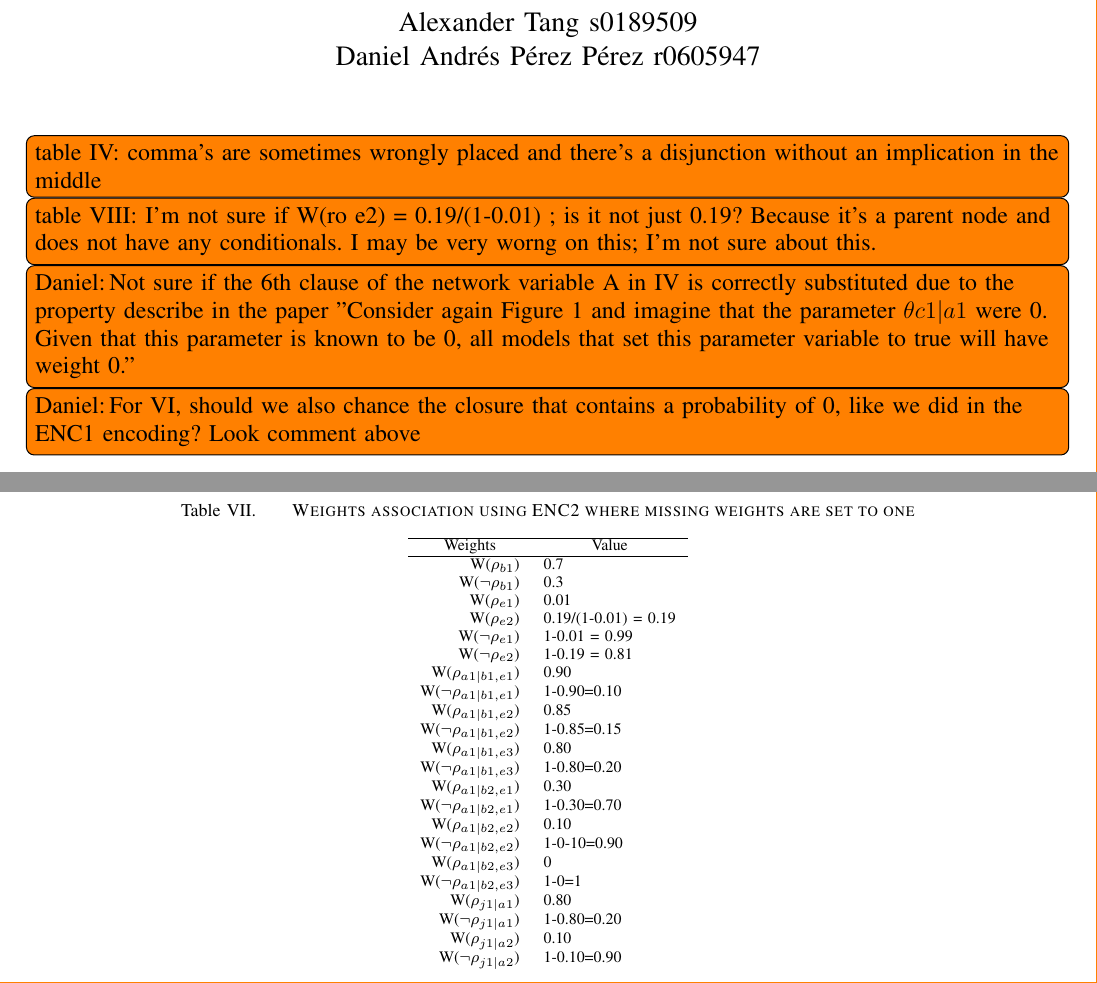
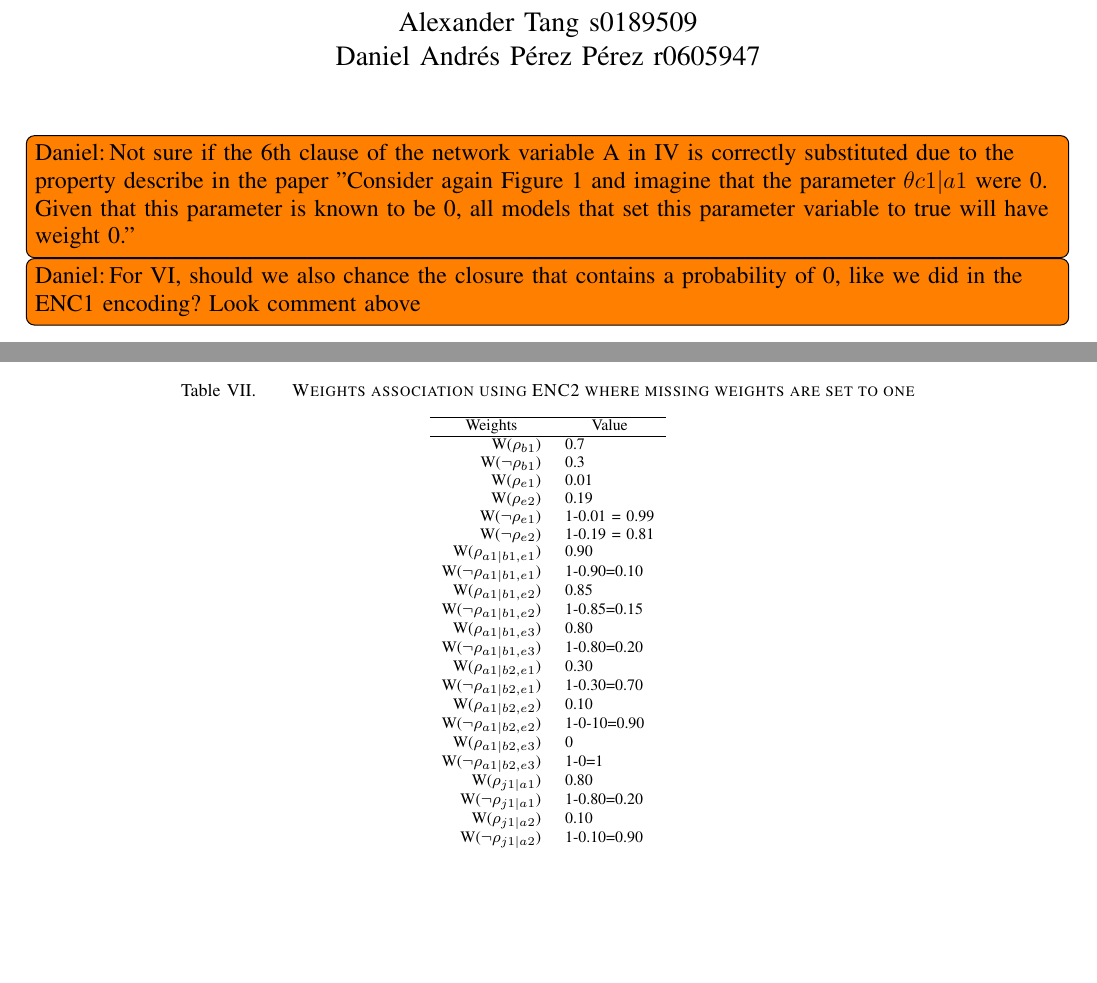
Before and after one commit to dapp1990/ProbabilisticProgramming, a LaTeX paper (InferenceSRLReport/InferenceSRLReport.tex, which reads InferenceSRLReport/Tables/weightsEnc2.tex): two parts of pages 1 and 4 of 4 before the commit and two parts of pages 1 and 3 of 3 after it, joined at a grey line, cut so that both start at the same text, the shorter picture padded with empty space. Compiled offline with pdfLaTeX.

Commit message:
remove division by conditional

```diff
--- a/InferenceSRLReport/InferenceSRLReport.tex
+++ b/InferenceSRLReport/InferenceSRLReport.tex
@@ -494,8 +494,6 @@
 \IEEEpeerreviewmaketitle
 
 
-\todo[inline]{table IV: comma's are sometimes wrongly placed and there's a disjunction without an implication in the middle}
-\todo[inline]{table VIII: I'm not sure if {W(ro e2) = 0.19/(1-0.01)} ; is it not just 0.19?  Because it's a parent node and does not have any conditionals.  I may be very worng on this; I'm not sure about this.}
 \todo[inline, author=Daniel]{Not sure if the 6th clause of the network variable A in~\ref{enc1Encoding} is correctly substituted due to the property describe in the paper "Consider again Figure 1 and imagine that the parameter \(\theta{c1|a1}\) were 0. Given that this parameter is known to be 0, all models that set this parameter variable to true will have weight 0."}
 \todo[inline, author=Daniel]{For~\ref{enc2Encoding}, should we also chance the closure that contains a probability of 0, like we did in the ENC1 encoding? Look comment above}
 
--- a/InferenceSRLReport/Tables/weightsEnc2.tex
+++ b/InferenceSRLReport/Tables/weightsEnc2.tex
@@ -8,7 +8,7 @@
 W(\(\rho_{b1}\)) & 0.7 \\
 W(\(\neg\rho_{b1}\)) & 0.3 \\
 W(\(\rho_{e1}\)) & 0.01 \\
-W(\(\rho_{e2}\)) & 0.19/(1-0.01) = 0.19 \\
+W(\(\rho_{e2}\)) & 0.19 \\
 W(\(\neg\rho_{e1}\)) & 1-0.01 = 0.99 \\
 W(\(\neg\rho_{e2}\)) & 1-0.19 = 0.81 \\
 W(\(\rho_{a1|b1,e1}\)) & 0.90 \\
```
